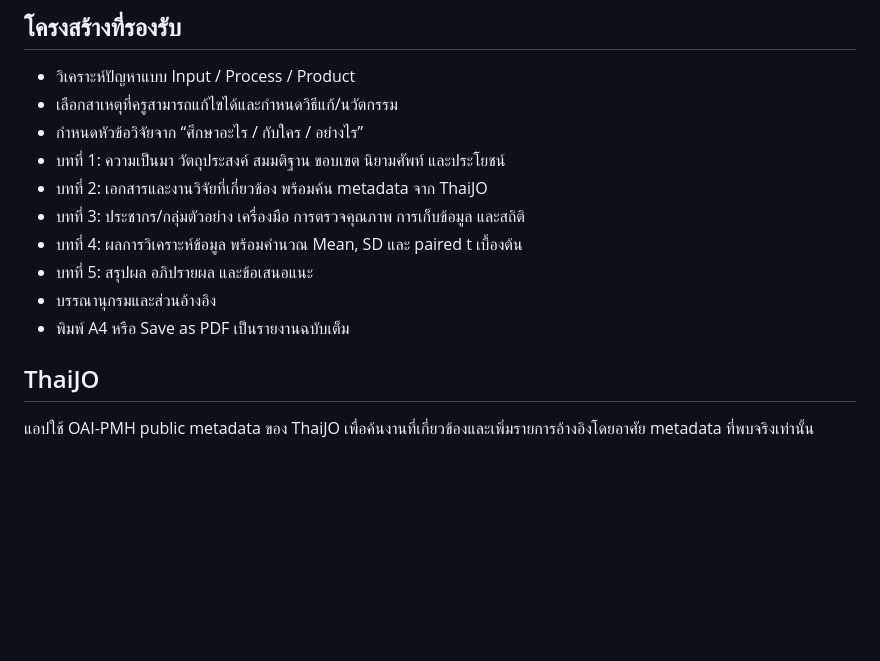
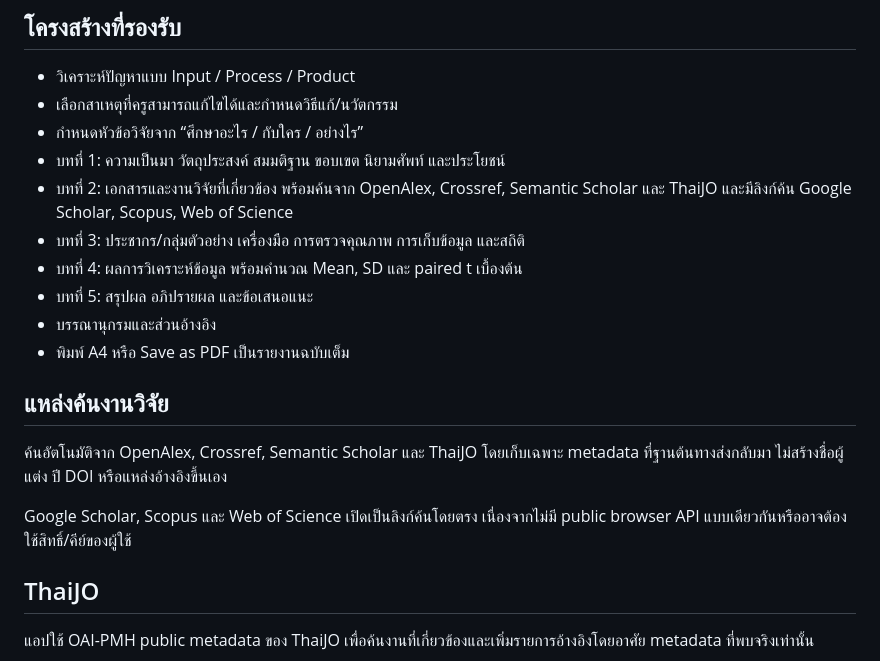
Before and after one commit to waroot32049-sys/-, a Markdown page: research/README.md, the part around the change. GitHub-like rendering; blank space fills up the shorter version.

Commit message:
docs: document multi-database research search

```diff
--- a/research/README.md
+++ b/research/README.md
@@ -11,12 +11,17 @@ https://waroot32049-sys.github.io/-/research/
 - เลือกสาเหตุที่ครูสามารถแก้ไขได้และกำหนดวิธีแก้/นวัตกรรม
 - กำหนดหัวข้อวิจัยจาก “ศึกษาอะไร / กับใคร / อย่างไร”
 - บทที่ 1: ความเป็นมา วัตถุประสงค์ สมมติฐาน ขอบเขต นิยามศัพท์ และประโยชน์
-- บทที่ 2: เอกสารและงานวิจัยที่เกี่ยวข้อง พร้อมค้น metadata จาก ThaiJO
+- บทที่ 2: เอกสารและงานวิจัยที่เกี่ยวข้อง พร้อมค้นจาก OpenAlex, Crossref, Semantic Scholar และ ThaiJO และมีลิงก์ค้น Google Scholar, Scopus, Web of Science
 - บทที่ 3: ประชากร/กลุ่มตัวอย่าง เครื่องมือ การตรวจคุณภาพ การเก็บข้อมูล และสถิติ
 - บทที่ 4: ผลการวิเคราะห์ข้อมูล พร้อมคำนวณ Mean, SD และ paired t เบื้องต้น
 - บทที่ 5: สรุปผล อภิปรายผล และข้อเสนอแนะ
 - บรรณานุกรมและส่วนอ้างอิง
 - พิมพ์ A4 หรือ Save as PDF เป็นรายงานฉบับเต็ม
+
+## แหล่งค้นงานวิจัย
+ค้นอัตโนมัติจาก OpenAlex, Crossref, Semantic Scholar และ ThaiJO โดยเก็บเฉพาะ metadata ที่ฐานต้นทางส่งกลับมา ไม่สร้างชื่อผู้แต่ง ปี DOI หรือแหล่งอ้างอิงขึ้นเอง
+
+Google Scholar, Scopus และ Web of Science เปิดเป็นลิงก์ค้นโดยตรง เนื่องจากไม่มี public browser API แบบเดียวกันหรืออาจต้องใช้สิทธิ์/คีย์ของผู้ใช้
 
 ## ThaiJO
 แอปใช้ OAI-PMH public metadata ของ ThaiJO เพื่อค้นงานที่เกี่ยวข้องและเพิ่มรายการอ้างอิงโดยอาศัย metadata ที่พบจริงเท่านั้น
```
